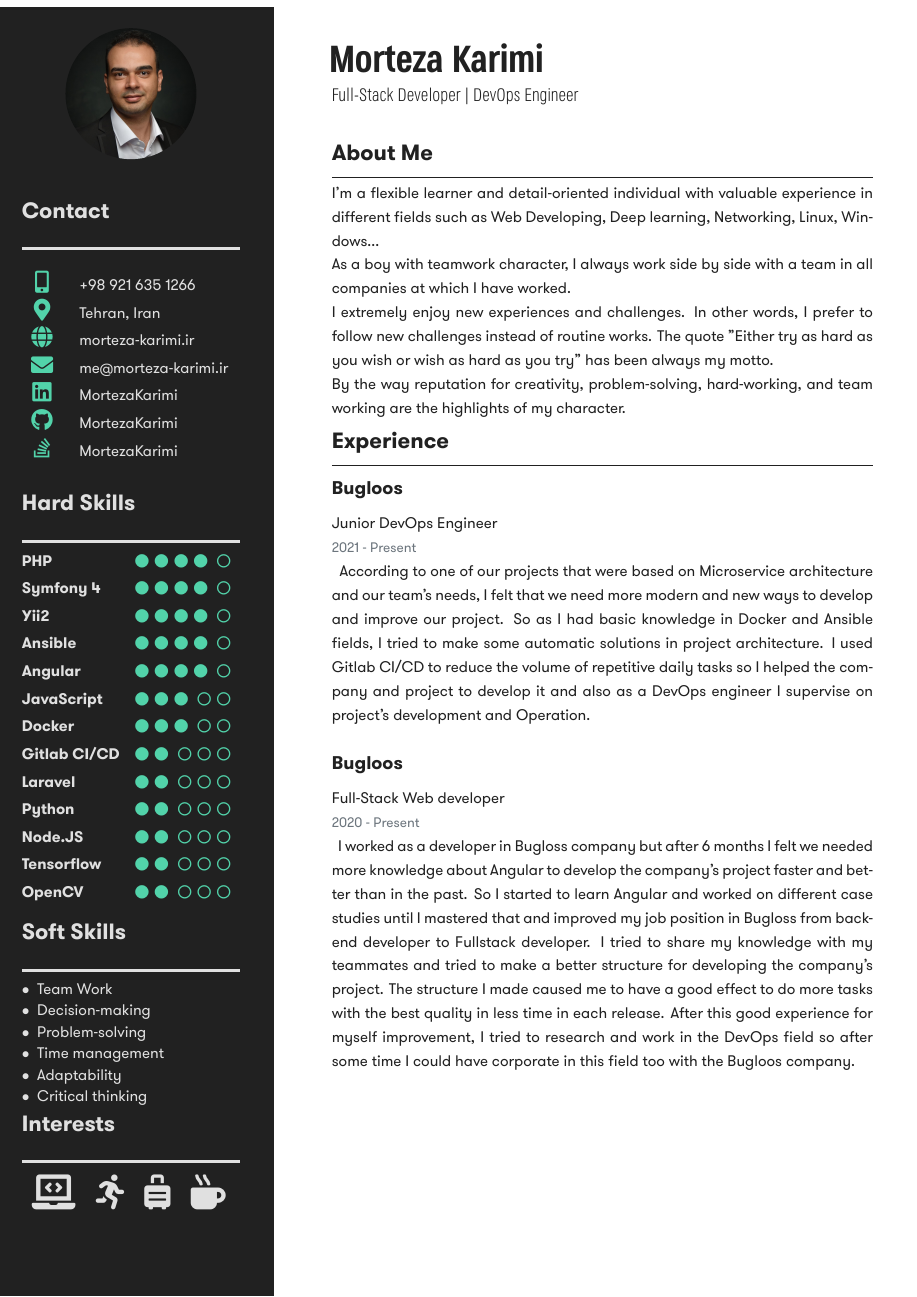
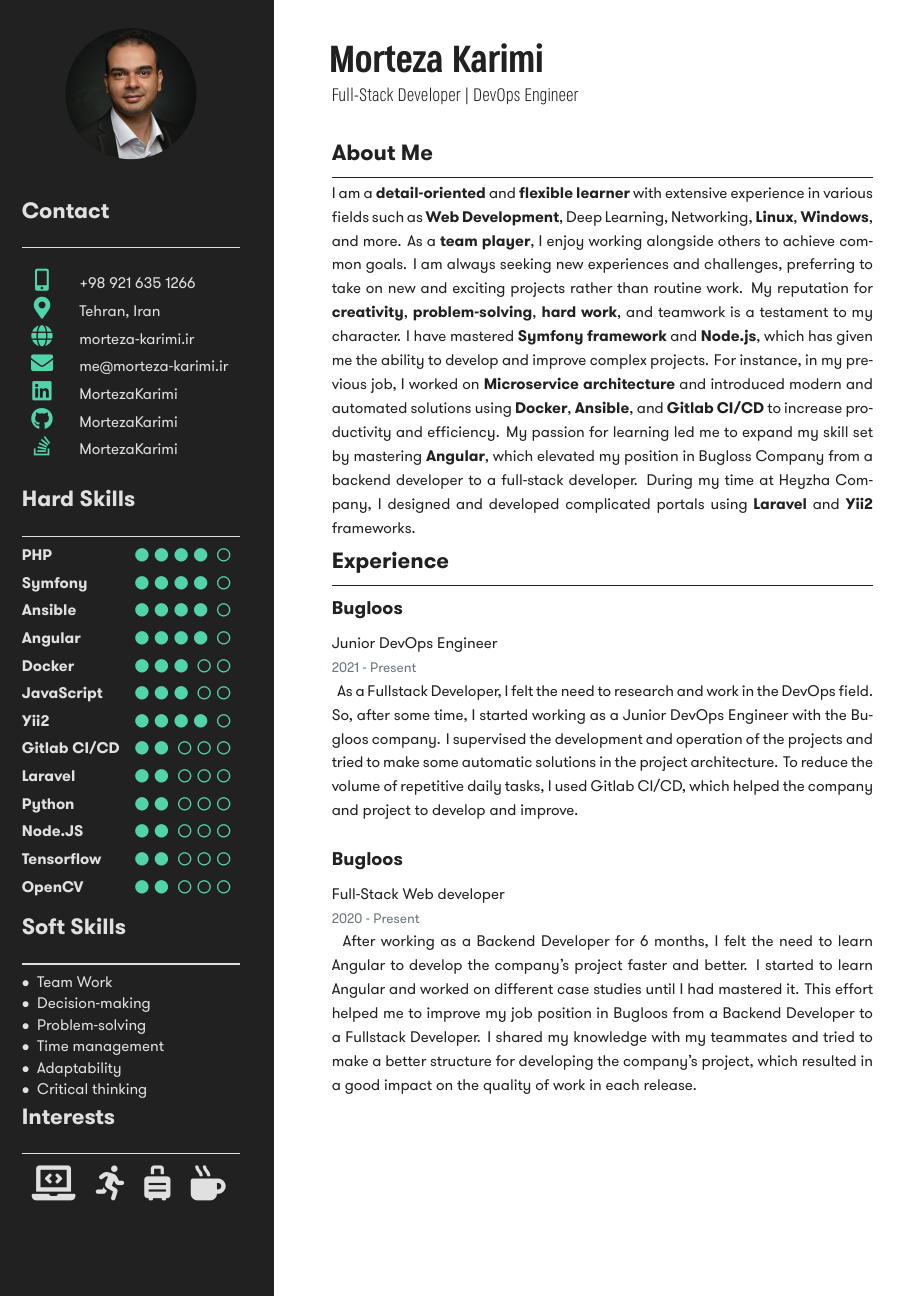
Before and after one commit to mortezakarimi/morteza-karimi-resume, a LaTeX CV (english/morteza-karimi-resume-en.tex): page 1 of 4. The pictures show the PDF file english/morteza-karimi-resume-en.pdf that the author committed with the source.

Commit message:
update CV description

```diff
--- a/english/morteza-karimi-resume-en.tex
+++ b/english/morteza-karimi-resume-en.tex
@@ -21,7 +22,6 @@
 \usepackage{parskip}
 \usepackage[absolute,overlay]{textpos}
 \usepackage[left=7.6cm,top=1cm,right=1cm,bottom=0.8cm,nohead,nofoot]{geometry}
-\usepackage[hidelinks]{hyperref}
 \usepackage{fontawesome5}
 \usepackage{setspace}
 \usepackage{ifthen}
@@ -102,7 +102,7 @@
 %%%%%%%%%%%%%%%%%%%% Side Section Rule %%%%%%%%%%%%%%%%%%%%%%%%%%%%%%%%%%55
 \newcommand{\siderule}{
 	\vspace*{0.5\baselineskip}
-	\hrule\@height 2pt
+	\hrule\@height 1pt
 	\vspace*{0.5\baselineskip}
 }
 %%%%%%%%%%%%%%%%%%%%%%%%%%% Content Item %%%%%%%%%%%%%%%%%%%%%%%%%%%%%%%%%%%%%%
@@ -161,26 +161,26 @@
 					% \contactItem{\faBirthdayCake}{\birthdate}
 					% \contactItem{\faRing}{Married}
 					\contactItem[tel:+989216351266 ]{\faMobile*}{+98 921 635 1266}
-					\contactItem[https://goo.gl/maps/z7LKhZyUGhdiq1KSA]{\faMapMarker*}{Tehran, Iran}
+					\contactItem[https://goo.gl/maps/jYxSpCQwgsqPfagbA?coh=178571\&entry=tt]{\faMapMarker*}{Tehran, Iran}
 					\contactItem[https://morteza-karimi.ir]{\faGlobe}{morteza-karimi.ir}
 					\contactItem[mailto:me@morteza-karimi.ir]{\faEnvelope}{me@morteza-karimi.ir}
 					\contactItem[https://www.linkedin.com/in/MortezaKarimi]{\faLinkedin}{MortezaKarimi}
 					\contactItem[https://github.com/MortezaKarimi]{\faGithub}{MortezaKarimi}
-					\contactItem[https://stackoverflow.com/story/MortezaKarimi]{\faStackOverflow}{MortezaKarimi}
+					\contactItem[https://stackoverflow.com/users/3307768/mortie]{\faStackOverflow}{MortezaKarimi}
 				\end{tabular}
 			\end{spacing}
-			\vspace*{-0.3\baselineskip}
+			\vspace*{-0.4\baselineskip}
 			%%%%%%%%%%%%%%%%%%%% Hard Skills Section %%%%%%%%%%%%%%%
 			\section*{Hard Skills}\siderule
-			\vspace*{-.4\baselineskip}
+			\vspace*{-0.4\baselineskip}
 			\begin{spacing}{1.5}
 				\skillItem{PHP}{4}
-				\skillItem{Symfony 4}{4}
-				\skillItem{Yii2}{4}
+				\skillItem{Symfony}{4}
 				\skillItem{Ansible}{4}
 				\skillItem{Angular}{4}
+				\skillItem{Docker}{3}
 				\skillItem{JavaScript}{3}
-				\skillItem{Docker}{3}
+				\skillItem{Yii2}{4}
 				\skillItem{Gitlab CI/CD}{2}
 				\skillItem{Laravel}{2}
 				\skillItem{Python}{2}
@@ -237,18 +237,15 @@
 	{\Huge\janeroe \textbf{\@author}}\\[0.2\baselineskip]
 	{\large\janeroe\@title}
 	\section*{About Me}\hrule
-	I'm a flexible learner and detail-oriented individual with valuable experience in different fields such as Web Developing, Deep learning, Networking, Linux, Windows...\\
-As a boy with teamwork character, I always work side by side with a team in all companies at which I have worked.\\
-I extremely enjoy new experiences and challenges. In other words, I prefer to follow new challenges instead of routine works. The quote "Either try as hard as you wish or wish as hard as you try" has been always my motto.\\
-By the way reputation for creativity, problem-solving, hard-working, and team working are the highlights of my character.
+	I am a \textbf{detail-oriented} and \textbf{flexible learner} with extensive experience in various fields such as \textbf{Web Development}, Deep Learning, Networking, \textbf{Linux}, \textbf{Windows}, and more. As a \textbf{team player}, I enjoy working alongside others to achieve common goals. I am always seeking new experiences and challenges, preferring to take on new and exciting projects rather than routine work. My reputation for \textbf{creativity}, \textbf{problem-solving}, \textbf{hard work}, and teamwork is a testament to my character. I have mastered \textbf{Symfony framework} and \textbf{Node.js}, which has given me the ability to develop and improve complex projects. For instance, in my previous job, I worked on \textbf{Microservice architecture} and introduced modern and automated solutions using \textbf{Docker}, \textbf{Ansible}, and \textbf{Gitlab CI/CD} to increase productivity and efficiency. My passion for learning led me to expand my skill set by mastering \textbf{Angular}, which elevated my position in Bugloss Company from a backend developer to a full-stack developer. During my time at Heyzha Company, I designed and developed complicated portals using \textbf{Laravel} and \textbf{Yii2} frameworks.
 
 	\vspace*{-1\baselineskip}
 	\section*{Experience}\hrule
 	\resumeItem[https://bugloos.com/]{Bugloos}{Junior DevOps Engineer}{Iran, Tehran}{2021 - Present}{
-		According to one of our projects that were based on Microservice architecture and our team’s needs, I felt that we need more modern and new ways to develop and improve our project. So as I had basic knowledge in Docker and Ansible fields, I tried to make some automatic solutions in project architecture. I used Gitlab CI/CD to reduce the volume of repetitive daily tasks so I helped the company and project to develop it and also as a DevOps engineer I supervise on project’s development and Operation.
+		As a Fullstack Developer, I felt the need to research and work in the DevOps field. So, after some time, I started working as a Junior DevOps Engineer with the Bugloos company. I supervised the development and operation of the projects and tried to make some automatic solutions in the project architecture. To reduce the volume of repetitive daily tasks, I used Gitlab CI/CD, which helped the company and project to develop and improve.
 	}
 	\resumeItem[https://bugloos.com/]{Bugloos}{Full-Stack Web developer}{Iran, Tehran}{2020 - Present}{
-		I worked as a developer in Bugloss company but after 6 months I felt we needed more knowledge about Angular to develop the company’s project faster and better than in the past. So I started to learn Angular and worked on different case studies until I mastered that and improved my job position in Bugloss from backend developer to Fullstack developer. I tried to share my knowledge with my teammates and tried to make a better structure for developing the company’s project. The structure I made caused me to have a good effect to do more tasks with the best quality in less time in each release. After this good experience for myself improvement, I tried to research and work in the DevOps field so after some time I could have corporate in this field too with the Bugloos company.
+		After working as a Backend Developer for 6 months, I felt the need to learn Angular to develop the company's project faster and better. I started to learn Angular and worked on different case studies until I had mastered it. This effort helped me to improve my job position in Bugloos from a Backend Developer to a Fullstack Developer. I shared my knowledge with my teammates and tried to make a better structure for developing the company's project, which resulted in a good impact on the quality of work in each release.
 	}
 
 	\newpage
```
Also changed, not shown: english/morteza-karimi-resume-en.pdf, english/morteza-karimi-resume-en.tex (16 more changed lines), 1 other file.
